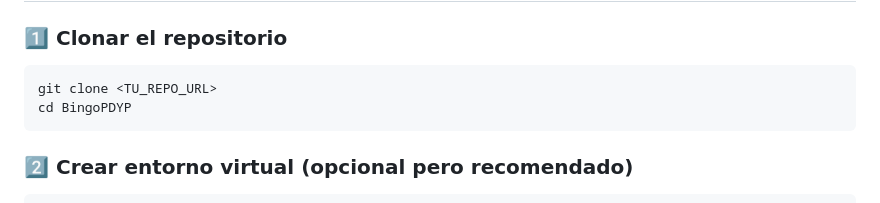
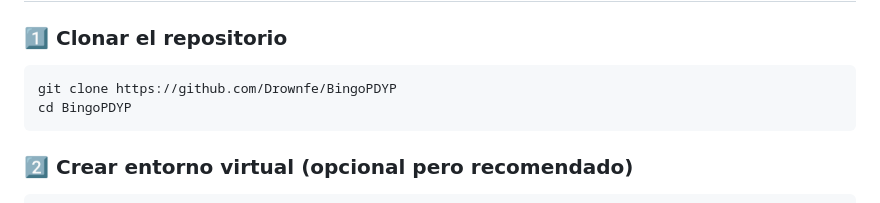
Before and after one commit to Drownfe/BingoPDYP, a Markdown page: README.md, the part around the change. Rendered like a GitHub page.

Commit message:
Readme actualizado 2

````diff
--- a/README.md
+++ b/README.md
@@ -51,7 +51,7 @@ BingoPDYP/
 
 ### 1️⃣ Clonar el repositorio
 ```
-git clone <TU_REPO_URL>
+git clone https://github.com/Drownfe/BingoPDYP
 cd BingoPDYP
 ```
 
````
